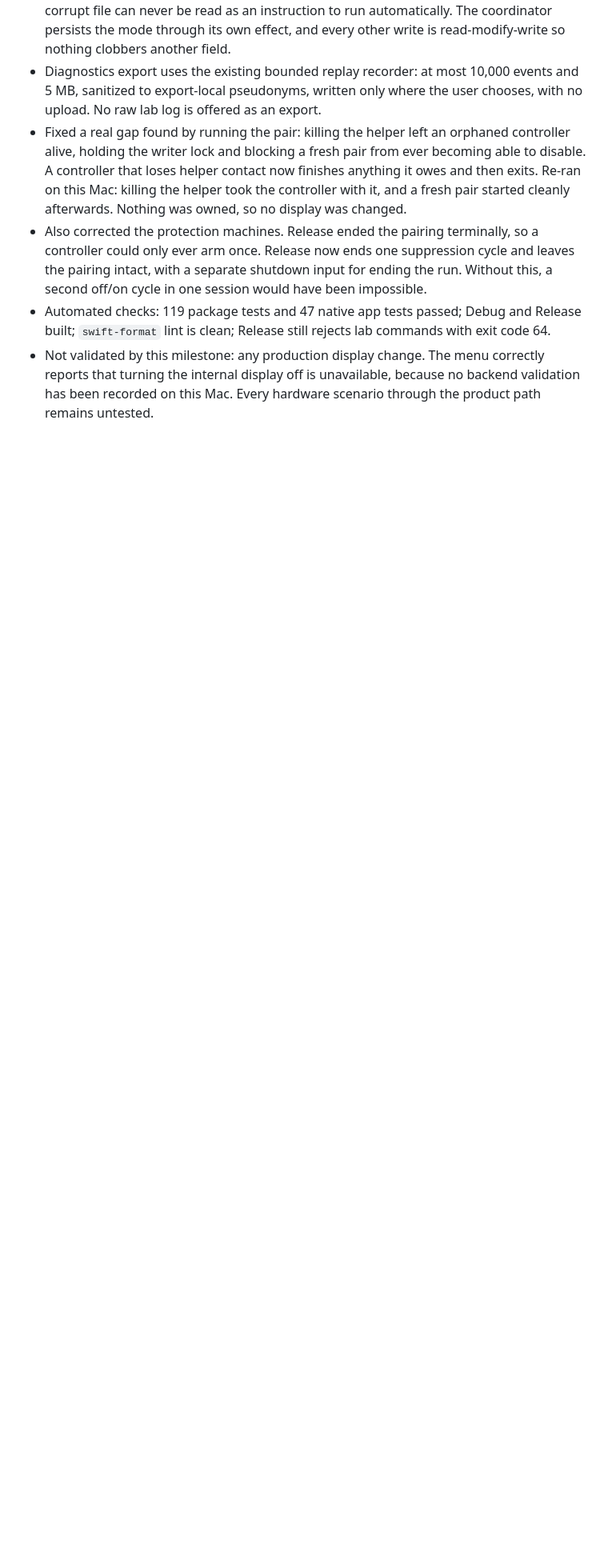
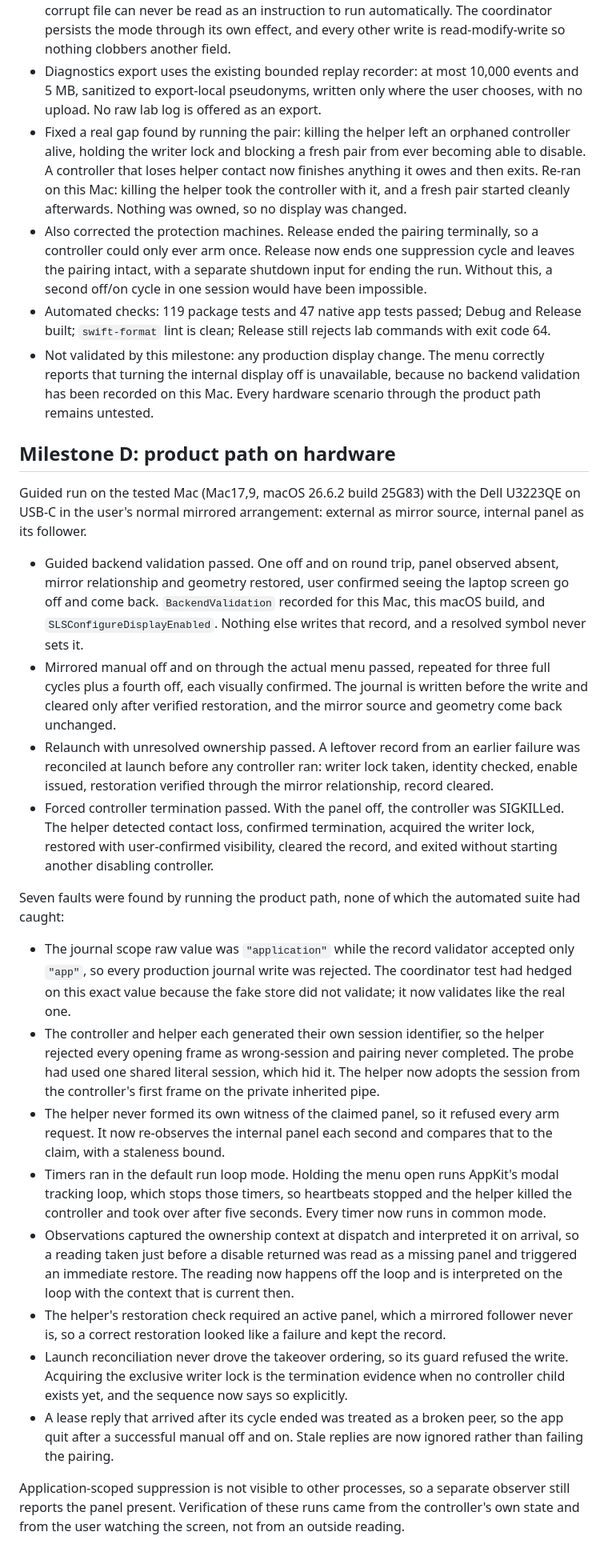
Before and after one commit to fanckush/SoloDisplay, a Markdown page: docs/validation.md, the part around the change. Shown at 80% size. Drawn GitHub-style; blank space fills up the shorter version.

Commit message:
docs: update validation progress

```diff
--- a/docs/validation.md
+++ b/docs/validation.md
@@ -265,3 +265,25 @@ The user clarified that the external monitor physically woke more slowly than th
 - Also corrected the protection machines. Release ended the pairing terminally, so a controller could only ever arm once. Release now ends one suppression cycle and leaves the pairing intact, with a separate shutdown input for ending the run. Without this, a second off/on cycle in one session would have been impossible.
 - Automated checks: 119 package tests and 47 native app tests passed; Debug and Release built; `swift-format` lint is clean; Release still rejects lab commands with exit code 64.
 - Not validated by this milestone: any production display change. The menu correctly reports that turning the internal display off is unavailable, because no backend validation has been recorded on this Mac. Every hardware scenario through the product path remains untested.
+
+## Milestone D: product path on hardware
+
+Guided run on the tested Mac (Mac17,9, macOS 26.6.2 build 25G83) with the Dell U3223QE on USB-C in the user's normal mirrored arrangement: external as mirror source, internal panel as its follower.
+
+- Guided backend validation passed. One off and on round trip, panel observed absent, mirror relationship and geometry restored, user confirmed seeing the laptop screen go off and come back. `BackendValidation` recorded for this Mac, this macOS build, and `SLSConfigureDisplayEnabled`. Nothing else writes that record, and a resolved symbol never sets it.
+- Mirrored manual off and on through the actual menu passed, repeated for three full cycles plus a fourth off, each visually confirmed. The journal is written before the write and cleared only after verified restoration, and the mirror source and geometry come back unchanged.
+- Relaunch with unresolved ownership passed. A leftover record from an earlier failure was reconciled at launch before any controller ran: writer lock taken, identity checked, enable issued, restoration verified through the mirror relationship, record cleared.
+- Forced controller termination passed. With the panel off, the controller was SIGKILLed. The helper detected contact loss, confirmed termination, acquired the writer lock, restored with user-confirmed visibility, cleared the record, and exited without starting another disabling controller.
+
+Seven faults were found by running the product path, none of which the automated suite had caught:
+
+- The journal scope raw value was `"application"` while the record validator accepted only `"app"`, so every production journal write was rejected. The coordinator test had hedged on this exact value because the fake store did not validate; it now validates like the real one.
+- The controller and helper each generated their own session identifier, so the helper rejected every opening frame as wrong-session and pairing never completed. The probe had used one shared literal session, which hid it. The helper now adopts the session from the controller's first frame on the private inherited pipe.
+- The helper never formed its own witness of the claimed panel, so it refused every arm request. It now re-observes the internal panel each second and compares that to the claim, with a staleness bound.
+- Timers ran in the default run loop mode. Holding the menu open runs AppKit's modal tracking loop, which stops those timers, so heartbeats stopped and the helper killed the controller and took over after five seconds. Every timer now runs in common mode.
+- Observations captured the ownership context at dispatch and interpreted it on arrival, so a reading taken just before a disable returned was read as a missing panel and triggered an immediate restore. The reading now happens off the loop and is interpreted on the loop with the context that is current then.
+- The helper's restoration check required an active panel, which a mirrored follower never is, so a correct restoration looked like a failure and kept the record.
+- Launch reconciliation never drove the takeover ordering, so its guard refused the write. Acquiring the exclusive writer lock is the termination evidence when no controller child exists yet, and the sequence now says so explicitly.
+- A lease reply that arrived after its cycle ended was treated as a broken peer, so the app quit after a successful manual off and on. Stale replies are now ignored rather than failing the pairing.
+
+Application-scoped suppression is not visible to other processes, so a separate observer still reports the panel present. Verification of these runs came from the controller's own state and from the user watching the screen, not from an outside reading.
```
Also changed, not shown: docs/status.md (+5 -2 lines).
